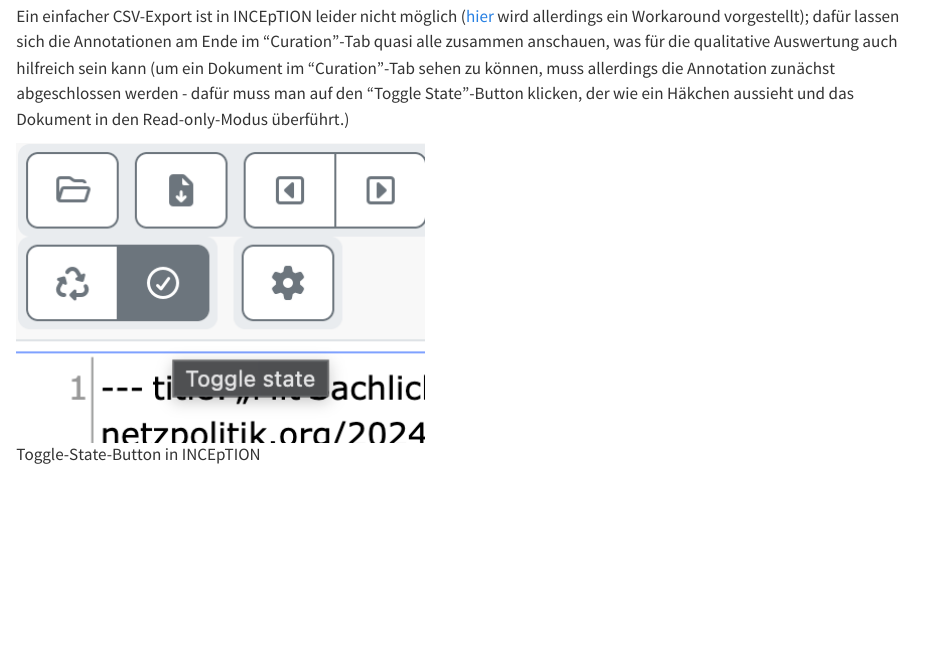
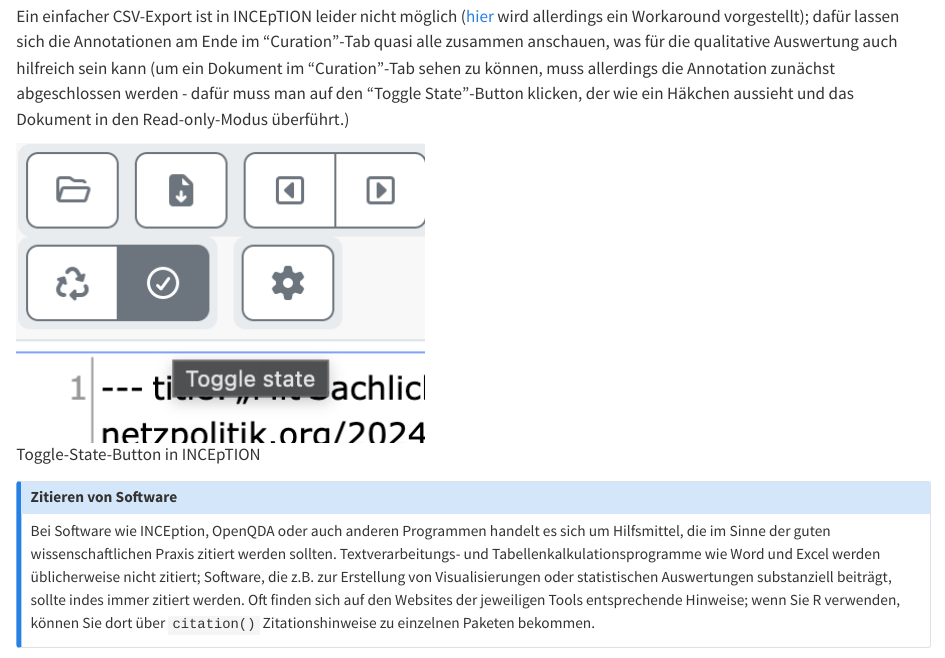
Before and after one commit to empirical-linguistics/eigenes-korpus-erstellen, a Quarto document (advanced.qmd): the page in a window 1100 px wide, from 7130 px down. Rendered offline with R 4.5, knitr and Pandoc in place of Quarto, with nearby package versions; long lines of code are wrapped.

Commit message:
added note on citations

```diff
--- a/advanced.qmd
+++ b/advanced.qmd
@@ -203,3 +203,9 @@ In den obigen Beispielen wurde bei der Annotation ein eher induktiver Ansatz gew
 Ein einfacher CSV-Export ist in INCEpTION leider nicht möglich ([hier](https://stackoverflow.com/questions/64704561/exporting-text-sequences-with-labels-from-inception-annotation-engine) wird allerdings ein Workaround vorgestellt); dafür lassen sich die Annotationen am Ende im "Curation"-Tab quasi alle zusammen anschauen, was für die qualitative Auswertung auch hilfreich sein kann (um ein Dokument im "Curation"-Tab sehen zu können, muss allerdings die Annotation zunächst abgeschlossen werden - dafür muss man auf den "Toggle State"-Button klicken, der wie ein Häkchen aussieht und das Dokument in den Read-only-Modus überführt.)
 
 ![Toggle-State-Button in INCEpTION](images/inception-toggle-state.png){fig-alt="Screenshot des Toggle-State-Button in INCEpTION"}
+
+::: callout-note
+# Zitieren von Software
+
+Bei Software wie INCEption, OpenQDA oder auch anderen Programmen handelt es sich um Hilfsmittel, die im Sinne der guten wissenschaftlichen Praxis zitiert werden sollten. Textverarbeitungs- und Tabellenkalkulationsprogramme wie Word und Excel werden üblicherweise nicht zitiert; Software, die z.B. zur Erstellung von Visualisierungen oder statistischen Auswertungen substanziell beiträgt, sollte indes immer zitiert werden. Oft finden sich auf den Websites der jeweiligen Tools entsprechende Hinweise; wenn Sie R verwenden, können Sie dort über `citation()` Zitationshinweise zu einzelnen Paketen bekommen.
+:::
```
Also changed, not shown: docs/search.json, 3 other files.
